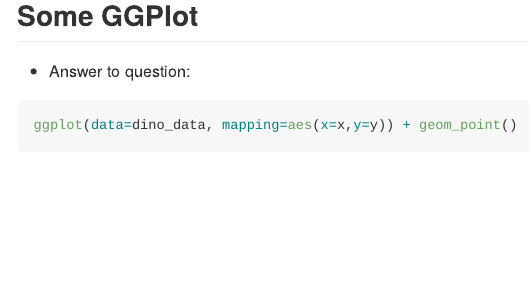
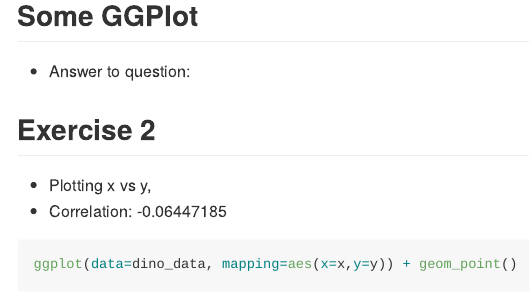
Before and after one commit to TonyTone1995/STAT518, an R Markdown document (activity/activity_1_2.Rmd): the page in a window 1100 px wide, from 3210 px down. Rendered offline with R 4.5, knitr and Pandoc, with nearby package versions; some code elsewhere in the file could not run offline.

Commit message:
Exercise 2 stuff

````diff
--- a/activity/activity_1_2.Rmd
+++ b/activity/activity_1_2.Rmd
@@ -77,6 +77,9 @@ dino_data <- datasaurus_dozen %>% filter(dataset =="dino")
   * Answer to question:
 
 
+## Exercise 2
+* Plotting x vs y,
+* Correlation: -0.06447185
 ```{r}
 ggplot(data=dino_data, mapping=aes(x=x,y=y)) + geom_point()
 
````
Also changed, not shown: activity/activity_1_2.md, activity/activity_1_2.Rmd (6 more changed lines).
